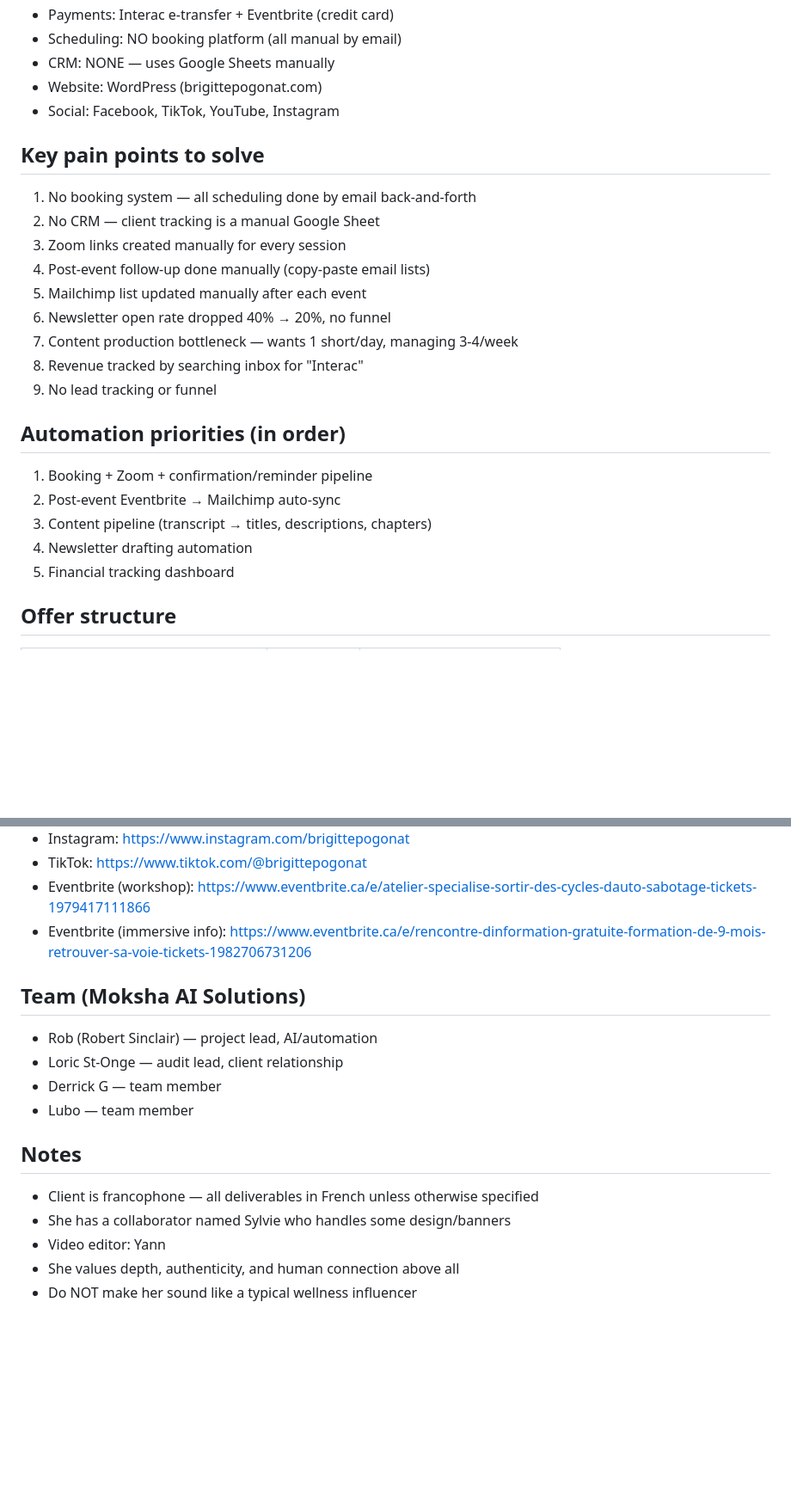
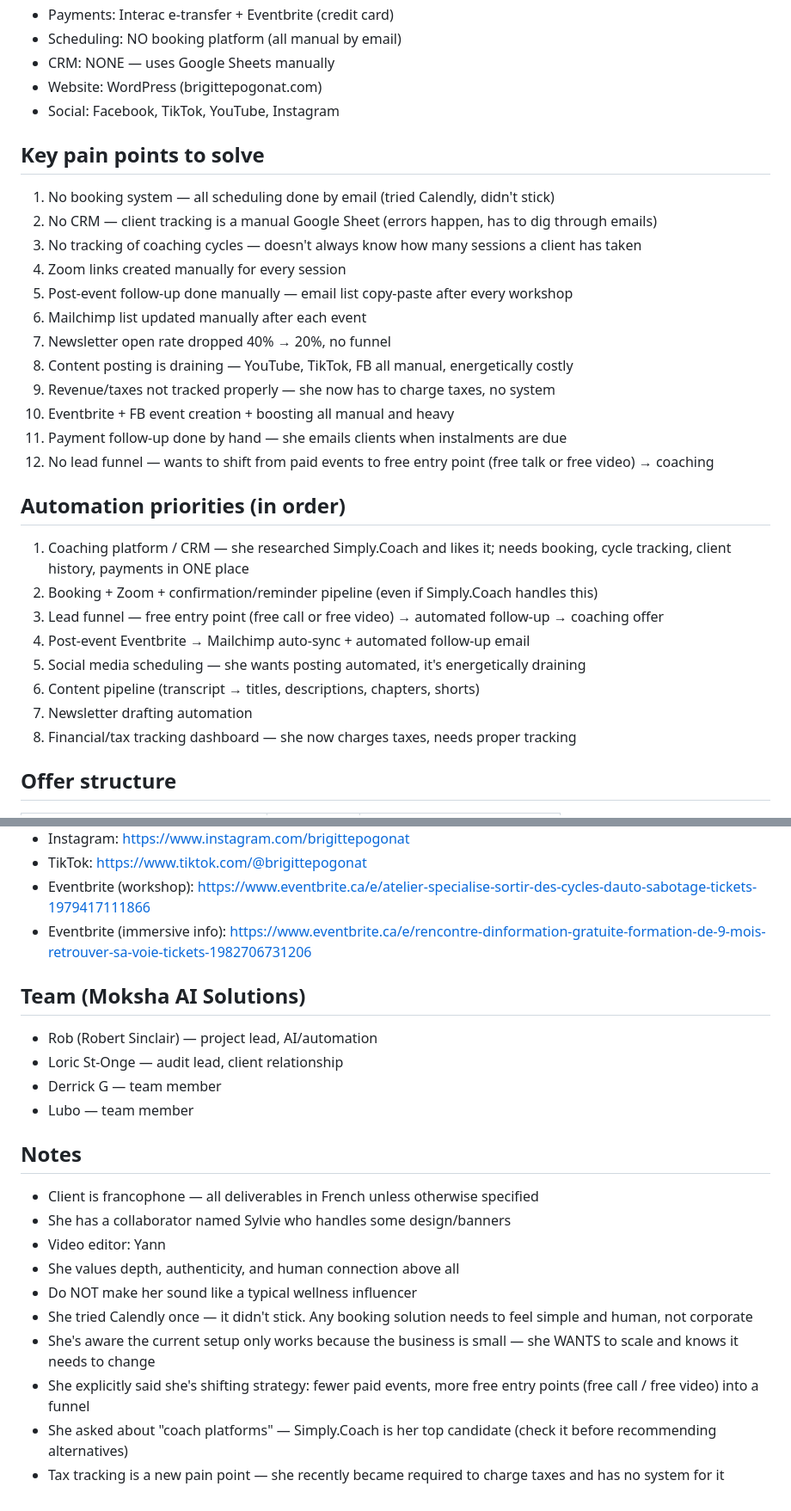
Before and after one commit to bobber-coder/Training-and-Testing, a Markdown page: CLAUDE.md, 2 parts joined by grey strips. Shown at 86% size. Rendered like a GitHub page; blank space fills up the shorter version.

Commit message:
Update CLAUDE.md with expanded RSV client context

```diff
--- a/CLAUDE.md
+++ b/CLAUDE.md
@@ -41,25 +36,28 @@ Brigitte is a holistic life coach, somatic yoga teacher, and personal developmen
 - CRM: NONE — uses Google Sheets manually
 - Website: WordPress (brigittepogonat.com)
 - Social: Facebook, TikTok, YouTube, Instagram
-
 ## Key pain points to solve
-1. No booking system — all scheduling done by email back-and-forth
-2. No CRM — client tracking is a manual Google Sheet
-3. Zoom links created manually for every session
-4. Post-event follow-up done manually (copy-paste email lists)
-5. Mailchimp list updated manually after each event
-6. Newsletter open rate dropped 40% → 20%, no funnel
-7. Content production bottleneck — wants 1 short/day, managing 3-4/week
-8. Revenue tracked by searching inbox for "Interac"
-9. No lead tracking or funnel
-
+1. No booking system — all scheduling done by email (tried Calendly, didn't stick)
+2. No CRM — client tracking is a manual Google Sheet (errors happen, has to dig through emails)
+3. No tracking of coaching cycles — doesn't always know how many sessions a client has taken
+4. Zoom links created manually for every session
+5. Post-event follow-up done manually — email list copy-paste after every workshop
+6. Mailchimp list updated manually after each event
+7. Newsletter open rate dropped 40% → 20%, no funnel
+8. Content posting is draining — YouTube, TikTok, FB all manual, energetically costly
+9. Revenue/taxes not tracked properly — she now has to charge taxes, no system
+10. Eventbrite + FB event creation + boosting all manual and heavy
+11. Payment follow-up done by hand — she emails clients when instalments are due
+12. No lead funnel — wants to shift from paid events to free entry point (free talk or free video) → coaching
 ## Automation priorities (in order)
-1. Booking + Zoom + confirmation/reminder pipeline
-2. Post-event Eventbrite → Mailchimp auto-sync
-3. Content pipeline (transcript → titles, descriptions, chapters)
-4. Newsletter drafting automation
-5. Financial tracking dashboard
-
+1. Coaching platform / CRM — she researched Simply.Coach and likes it; needs booking, cycle tracking, client history, payments in ONE place
+2. Booking + Zoom + confirmation/reminder pipeline (even if Simply.Coach handles this)
+3. Lead funnel — free entry point (free call or free video) → automated follow-up → coaching offer
+4. Post-event Eventbrite → Mailchimp auto-sync + automated follow-up email
+5. Social media scheduling — she wants posting automated, it's energetically draining
+6. Content pipeline (transcript → titles, descriptions, chapters, shorts)
+7. Newsletter drafting automation
+8. Financial/tax tracking dashboard — she now charges taxes, needs proper tracking
 ## Offer structure
 | Offer | Format | Price |
 |---|---|---|
@@ -80,16 +77,19 @@ Brigitte is a holistic life coach, somatic yoga teacher, and personal developmen
 - TikTok: https://www.tiktok.com/@brigittepogonat
 - Eventbrite (workshop): https://www.eventbrite.ca/e/atelier-specialise-sortir-des-cycles-dauto-sabotage-tickets-1979417111866
 - Eventbrite (immersive info): https://www.eventbrite.ca/e/rencontre-dinformation-gratuite-formation-de-9-mois-retrouver-sa-voie-tickets-1982706731206
-
 ## Team (Moksha AI Solutions)
 - Rob (Robert Sinclair) — project lead, AI/automation
 - Loric St-Onge — audit lead, client relationship
 - Derrick G — team member
 - Lubo — team member
-
 ## Notes
 - Client is francophone — all deliverables in French unless otherwise specified
 - She has a collaborator named Sylvie who handles some design/banners
 - Video editor: Yann
 - She values depth, authenticity, and human connection above all
 - Do NOT make her sound like a typical wellness influencer
+- She tried Calendly once — it didn't stick. Any booking solution needs to feel simple and human, not corporate
+- She's aware the current setup only works because the business is small — she WANTS to scale and knows it needs to change
+- She explicitly said she's shifting strategy: fewer paid events, more free entry points (free call / free video) into a funnel
+- She asked about "coach platforms" — Simply.Coach is her top candidate (check it before recommending alternatives)
+- Tax tracking is a new pain point — she recently became required to charge taxes and has no system for it
```
Also changed, not shown: other parts of CLAUDE.md (+0 -6 lines).
